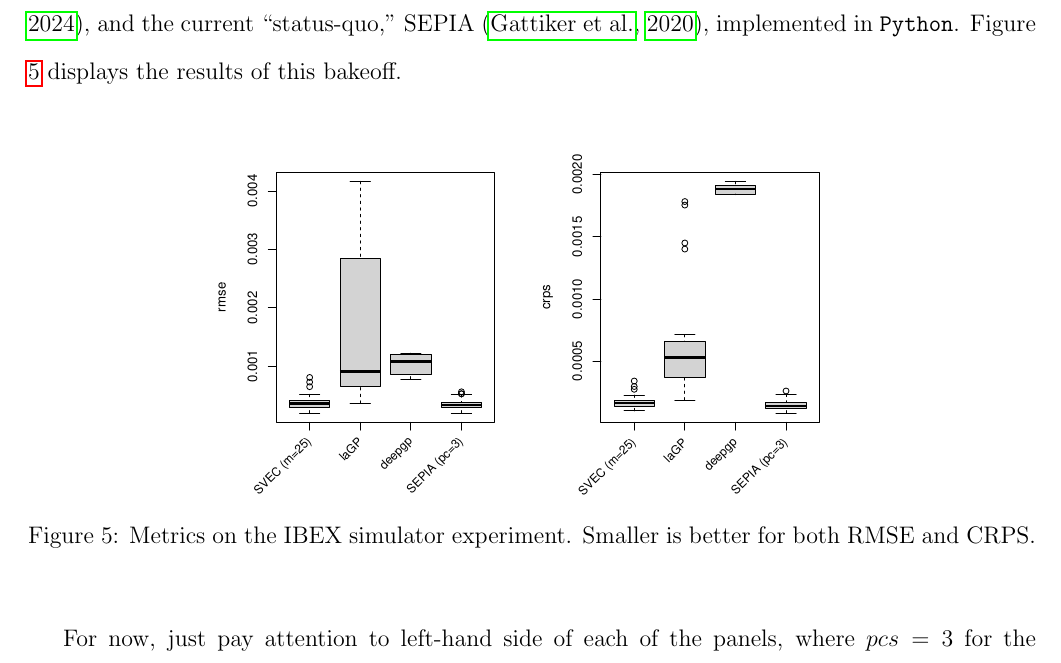
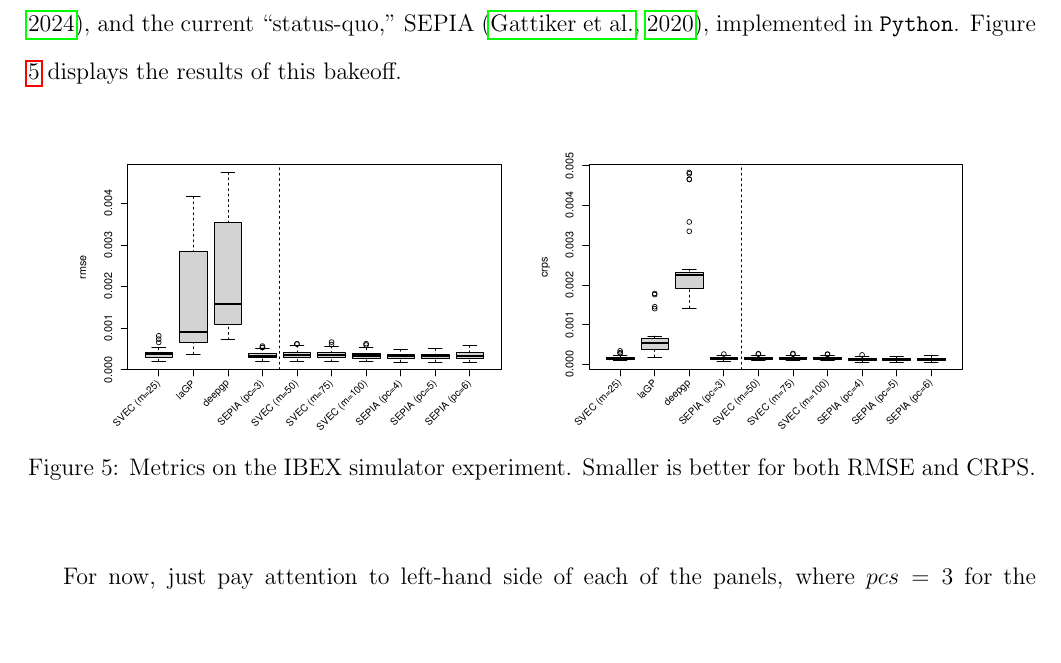
Before and after one commit to lanl/ibex-bayesian-inverse, a LaTeX paper (papers/ibex_bayes_inv.tex): part of page 18 of 33, cut so that both start at the same text. Compiled offline with pdfLaTeX; a missing bibliography style is replaced by a similar one.

Commit message:
adding additional runs of svecchia and SEPIA in

```diff
--- a/papers/ibex_bayes_inv.tex
+++ b/papers/ibex_bayes_inv.tex
@@ -852,8 +852,8 @@ deepgp} \citep{deepGP}, and the current ``status-quo,'' SEPIA
 
 \begin{figure}[ht!]
 \centering
-\includegraphics[scale=0.55, trim=0 0 0 0,clip=TRUE]{ibex_surr_rmse1.pdf}
-\includegraphics[scale=0.55, trim=0 0 0 0,clip=TRUE]{ibex_surr_crps1.pdf}
+\includegraphics[scale=0.45, trim=0 0 0 0,clip=TRUE]{ibex_surr_rmse.pdf}
+\includegraphics[scale=0.45, trim=0 0 0 0,clip=TRUE]{ibex_surr_crps.pdf}
 \caption{Metrics on the IBEX simulator experiment. Smaller is better for both
 RMSE and CRPS.
 \label{f:ibex_surr_metrics}}
```
Also changed, not shown: papers/ibex_surr_crps.pdf, papers/ibex_surr_rmse.pdf.
